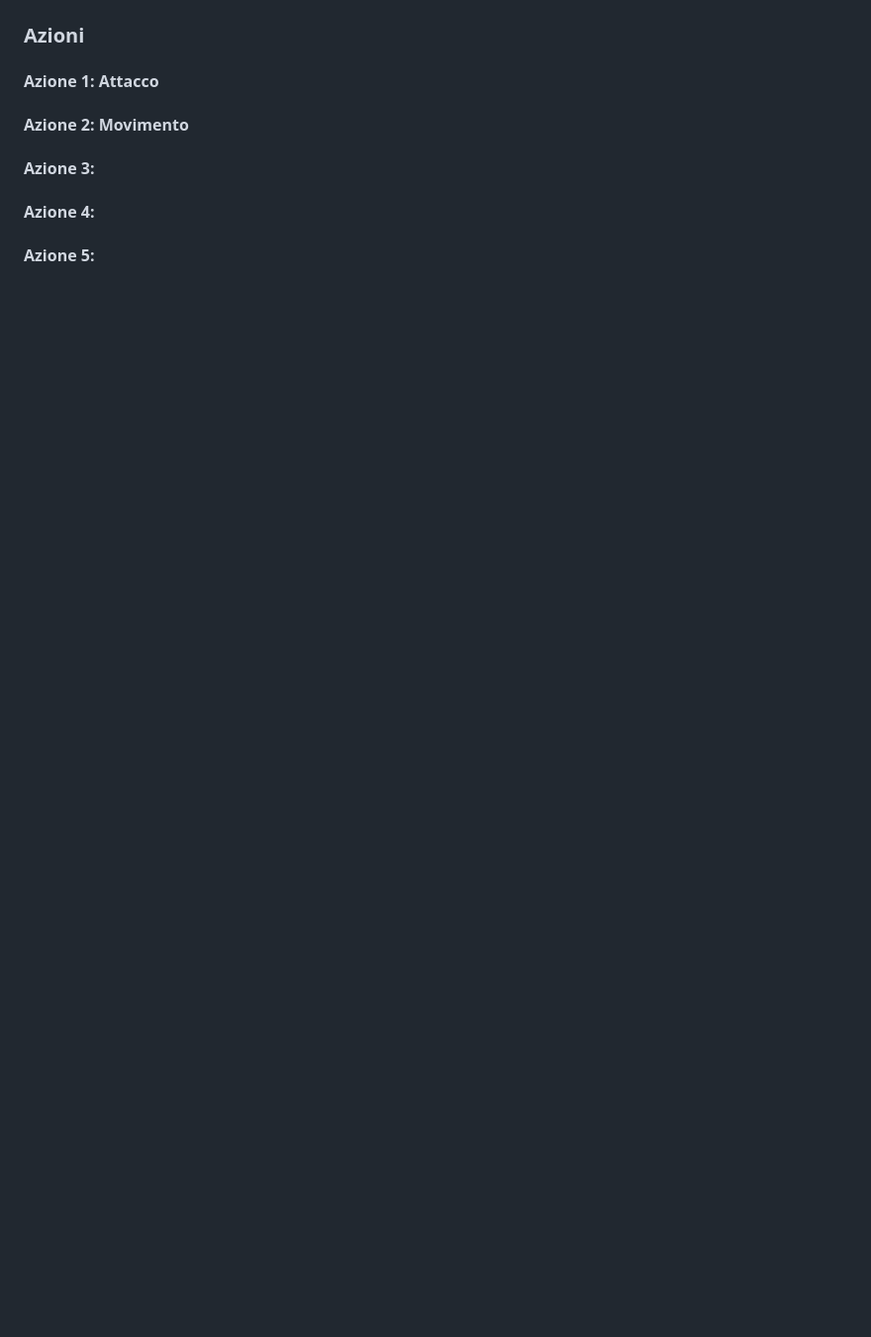
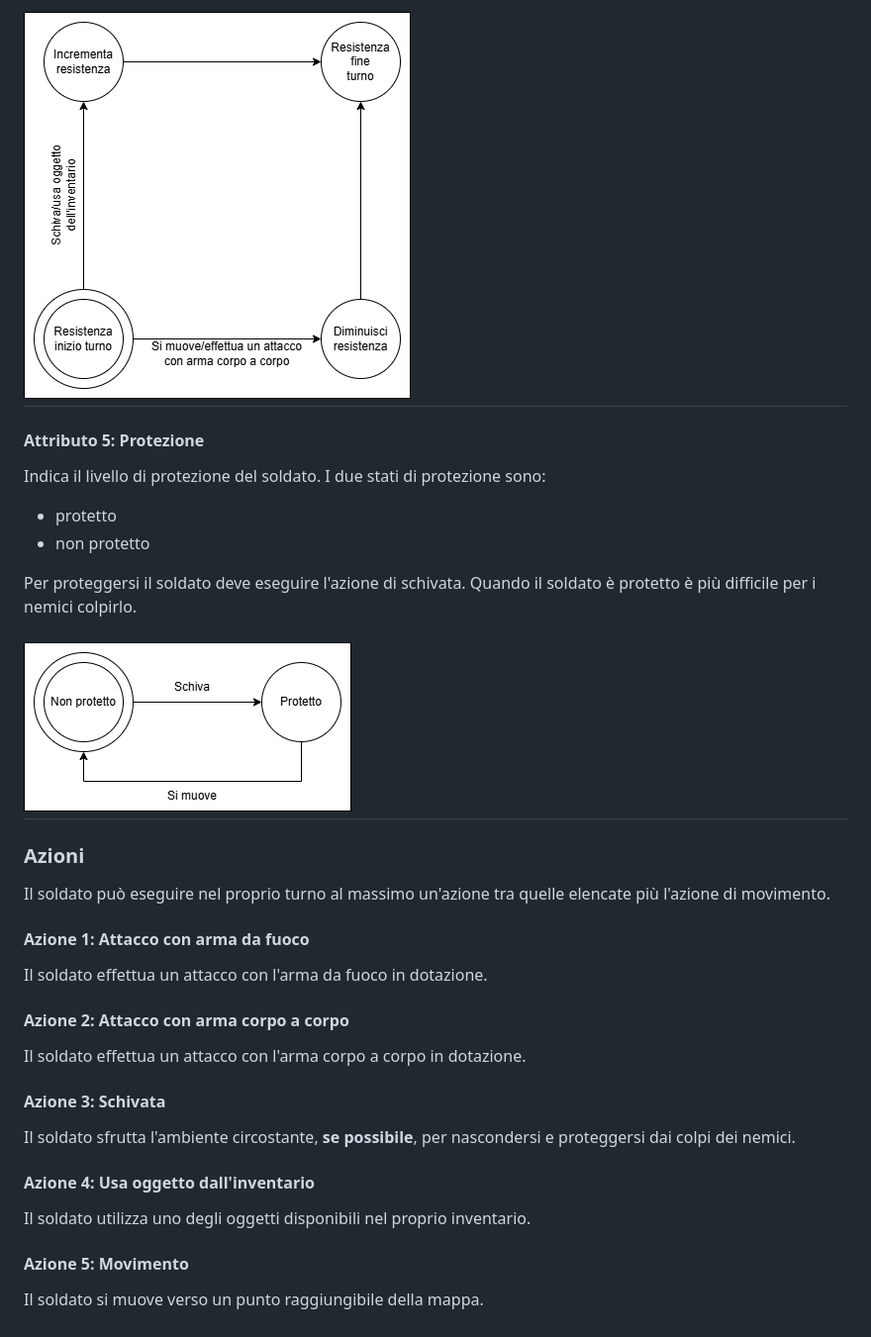
Before and after one commit to fatsciock/Epicode, a Markdown page: D2 - Pratica/esercizio.md, the part around the change printed below. Shown: that part at 99% size. Drawn GitHub-style; pictures changed too: D2 - Pratica/Protezione.png (added), D2 - Pratica/Resistenza fisica.png (added); blank space fills up the shorter version.

```diff
--- a/D2 - Pratica/esercizio.md
+++ b/D2 - Pratica/esercizio.md
@@ -29,13 +46,35 @@ Contatore della vita residua del soldato.
+![Macchina a stati dell'attributo Resistenza fisica](Resistenza%20fisica.png "Macchina a stati dell'attributo Resistenza fisica")
+---
+
+
+
+#### Attributo 5: Protezione
+Indica il livello di protezione del soldato. I due stati di protezione sono:
+- protetto
+- non protetto
+
+Per proteggersi il soldato deve eseguire l'azione di schivata. Quando il soldato è protetto è più difficile per i nemici colpirlo.
+
+![Macchina a stati dell'attributo Protezione](Protezione.png "Macchina a stati dell'attributo Protezione")
+---
+
+
 
 
 ### Azioni
+Il soldato può eseguire nel proprio turno al massimo un'azione tra quelle elencate più l'azione di movimento.
 
-#### Azione 1: Attacco
+#### Azione 1: Attacco con arma da fuoco
+Il soldato effettua un attacco con l'arma da fuoco in dotazione.
 
-#### Azione 2: Movimento
+#### Azione 2: Attacco con arma corpo a corpo
+Il soldato effettua un attacco con l'arma corpo a corpo in dotazione.
 
-#### Azione 3:
+#### Azione 3: Schivata
+Il soldato sfrutta l'ambiente circostante, **se possibile**, per nascondersi e proteggersi dai colpi dei nemici.
 
-#### Azione 4:
+#### Azione 4: Usa oggetto dall'inventario
+Il soldato utilizza uno degli oggetti disponibili nel proprio inventario.
 
-#### Azione 5:
+#### Azione 5: Movimento
+Il soldato si muove verso un punto raggiungibile della mappa.
```
Also changed, not shown: other parts of D2 - Pratica/esercizio.md (+23 -6 lines), D2 - Pratica/Posizione.png (added), D2 - Pratica/Precisione.png (added), D2 - Pratica/Vita.png, 1 other file.
